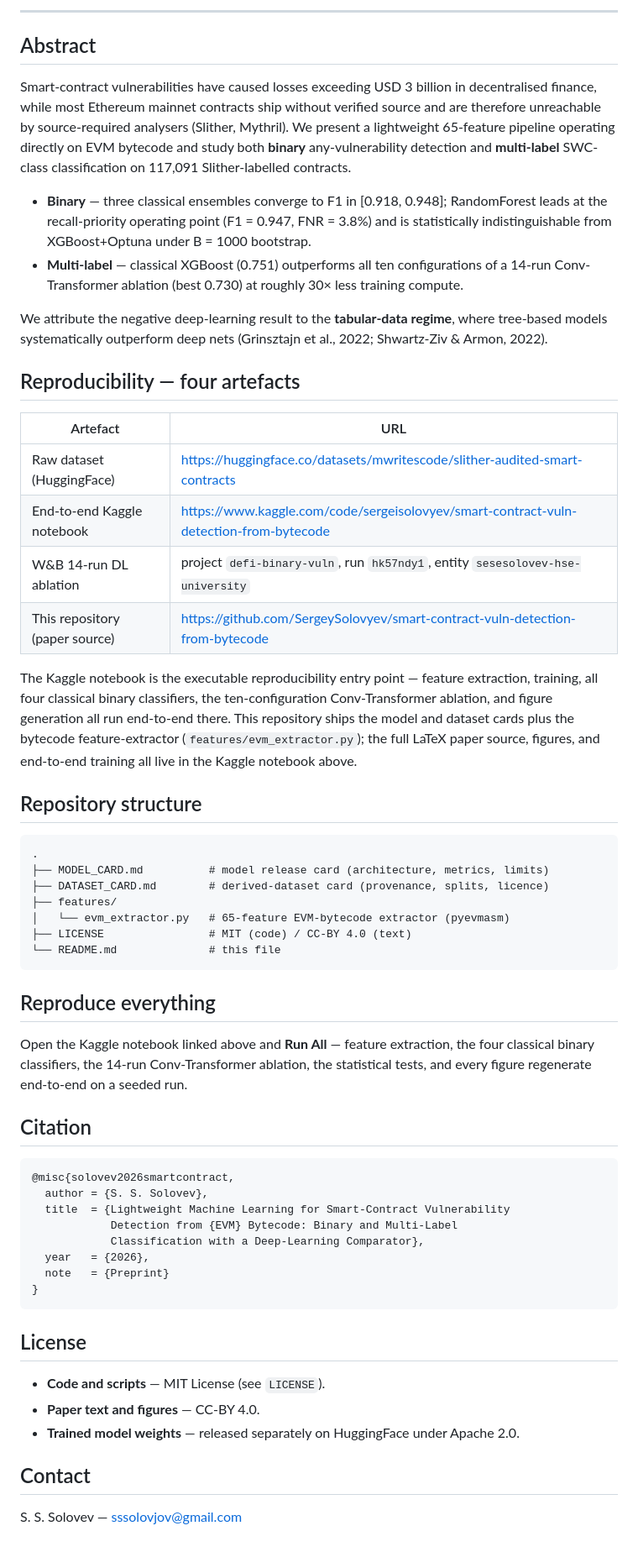
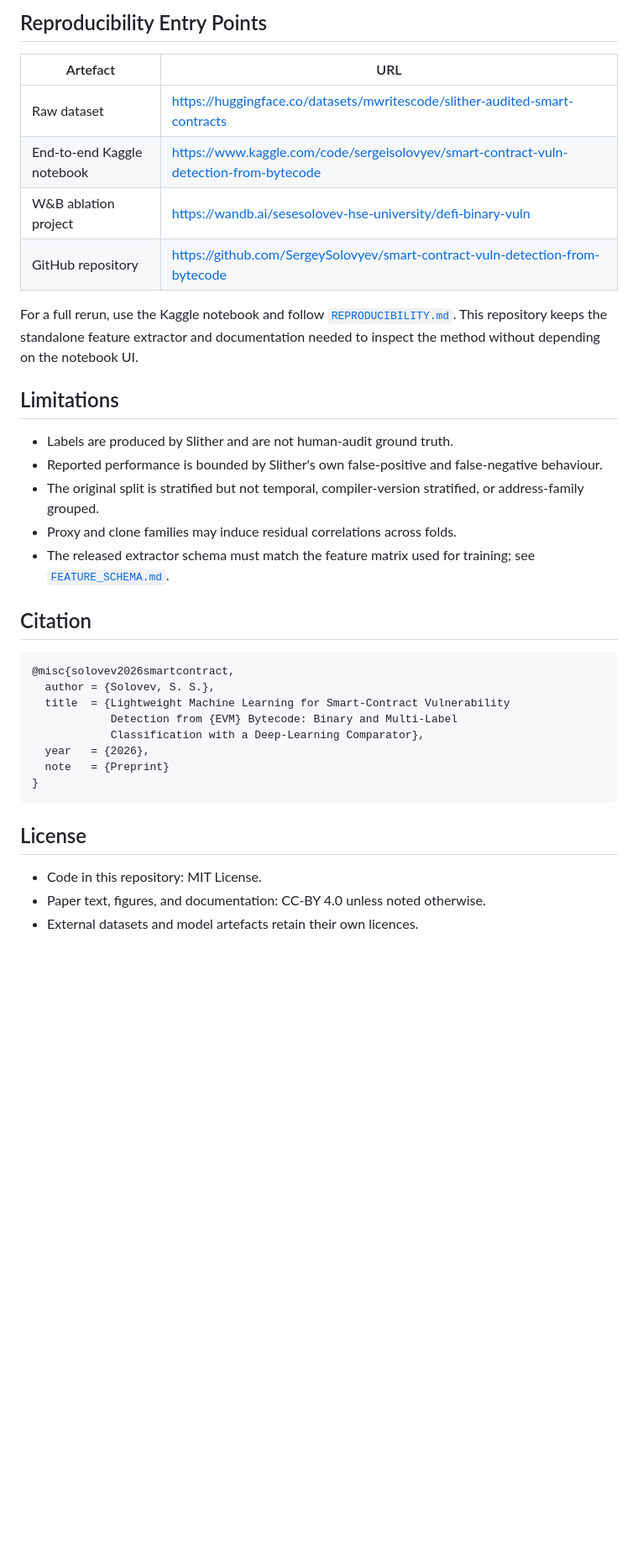
Before and after one commit to SergeySolovyev/smart-contract-vuln-detection-from-bytecode, a Markdown page: README.md, the part around one of its changes. Shown at 84% size. GitHub-like rendering; blank space fills up the shorter version.

Commit message:
Clean research README for reproducibility

````diff
--- a/README.md
+++ b/README.md
@@ -76,66 +79,33 @@ If you run an audit firm and want to be a v1.2 design partner,
----
-
-## Abstract
-
-Smart-contract vulnerabilities have caused losses exceeding USD 3 billion
-in decentralised finance, while most Ethereum mainnet contracts ship
-without verified source and are therefore unreachable by source-required
-analysers (Slither, Mythril). We present a lightweight 65-feature pipeline
-operating directly on EVM bytecode and study both **binary** any-vulnerability
-detection and **multi-label** SWC-class classification on 117,091
-Slither-labelled contracts.
-
-- **Binary** — three classical ensembles converge to F1 in [0.918, 0.948];
-  RandomForest leads at the recall-priority operating point
-  (F1 = 0.947, FNR = 3.8%) and is statistically indistinguishable from
-  XGBoost+Optuna under B = 1000 bootstrap.
-- **Multi-label** — classical XGBoost (0.751) outperforms all ten
-  configurations of a 14-run Conv-Transformer ablation (best 0.730) at
-  roughly 30× less training compute.
-
-We attribute the negative deep-learning result to the **tabular-data regime**,
-where tree-based models systematically outperform deep nets
-(Grinsztajn et al., 2022; Shwartz-Ziv & Armon, 2022).
-
-## Reproducibility — four artefacts
+## Reproducibility Entry Points
 
 | Artefact | URL |
 |---|---|
-| Raw dataset (HuggingFace) | https://huggingface.co/datasets/mwritescode/slither-audited-smart-contracts |
+| Raw dataset | https://huggingface.co/datasets/mwritescode/slither-audited-smart-contracts |
 | End-to-end Kaggle notebook | https://www.kaggle.com/code/sergeisolovyev/smart-contract-vuln-detection-from-bytecode |
-| W&B 14-run DL ablation | project `defi-binary-vuln`, run `hk57ndy1`, entity `sesesolovev-hse-university` |
-| This repository (paper source) | https://github.com/SergeySolovyev/smart-contract-vuln-detection-from-bytecode |
+| W&B ablation project | https://wandb.ai/sesesolovev-hse-university/defi-binary-vuln |
+| GitHub repository | https://github.com/SergeySolovyev/smart-contract-vuln-detection-from-bytecode |
 
-The Kaggle notebook is the executable reproducibility entry point — feature
-extraction, training, all four classical binary classifiers, the
-ten-configuration Conv-Transformer ablation, and figure generation all run
-end-to-end there. This repository ships the model and dataset cards plus the bytecode
-feature-extractor (`features/evm_extractor.py`); the full LaTeX paper source,
-figures, and end-to-end training all live in the Kaggle notebook above.
+For a full rerun, use the Kaggle notebook and follow
+[`REPRODUCIBILITY.md`](REPRODUCIBILITY.md). This repository keeps the
+standalone feature extractor and documentation needed to inspect the method
+without depending on the notebook UI.
 
-## Repository structure
+## Limitations
 
-```
-.
-├── MODEL_CARD.md          # model release card (architecture, metrics, limits)
-├── DATASET_CARD.md        # derived-dataset card (provenance, splits, licence)
-├── features/
-│   └── evm_extractor.py   # 65-feature EVM-bytecode extractor (pyevmasm)
-├── LICENSE                # MIT (code) / CC-BY 4.0 (text)
-└── README.md              # this file
-```
-
-## Reproduce everything
-
-Open the Kaggle notebook linked above and **Run All** — feature extraction,
-the four classical binary classifiers, the 14-run Conv-Transformer ablation,
-the statistical tests, and every figure regenerate end-to-end on a seeded run.
+- Labels are produced by Slither and are not human-audit ground truth.
+- Reported performance is bounded by Slither's own false-positive and
+  false-negative behaviour.
+- The original split is stratified but not temporal, compiler-version
+  stratified, or address-family grouped.
+- Proxy and clone families may induce residual correlations across folds.
+- The released extractor schema must match the feature matrix used for
+  training; see [`FEATURE_SCHEMA.md`](FEATURE_SCHEMA.md).
 
 ## Citation
 
 ```bibtex
 @misc{solovev2026smartcontract,
-  author = {S. S. Solovev},
+  author = {Solovev, S. S.},
   title  = {Lightweight Machine Learning for Smart-Contract Vulnerability
             Detection from {EVM} Bytecode: Binary and Multi-Label
             Classification with a Deep-Learning Comparator},
@@ -146,11 +116,6 @@ the statistical tests, and every figure regenerate end-to-end on a seeded run.
 
 ## License
 
-- **Code and scripts** — MIT License (see `LICENSE`).
-- **Paper text and figures** — CC-BY 4.0.
-- **Trained model weights** — released separately on HuggingFace under
-  Apache 2.0.
-
-## Contact
-
-S. S. Solovev — sssolovjov@gmail.com
+- Code in this repository: MIT License.
+- Paper text, figures, and documentation: CC-BY 4.0 unless noted otherwise.
+- External datasets and model artefacts retain their own licences.
````
Also changed, not shown: other parts of README.md (+63 -60 lines).
